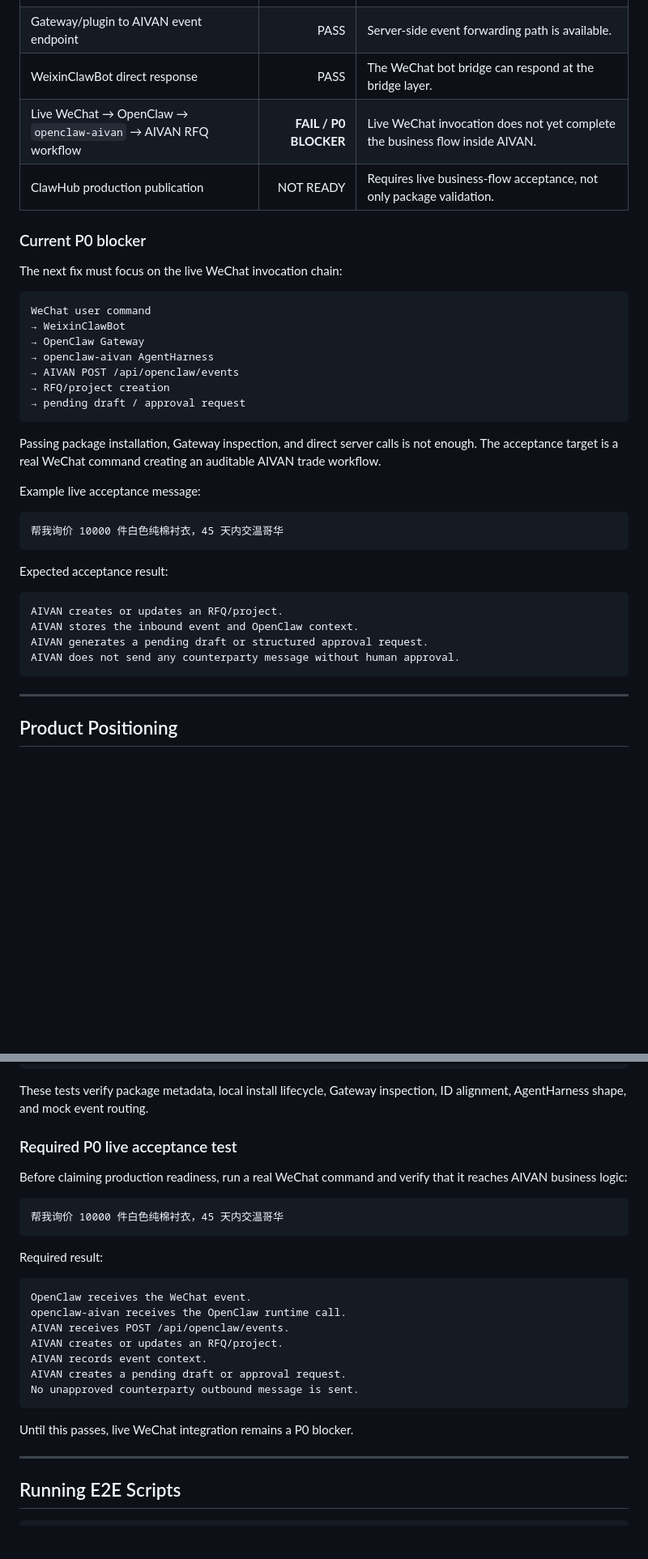
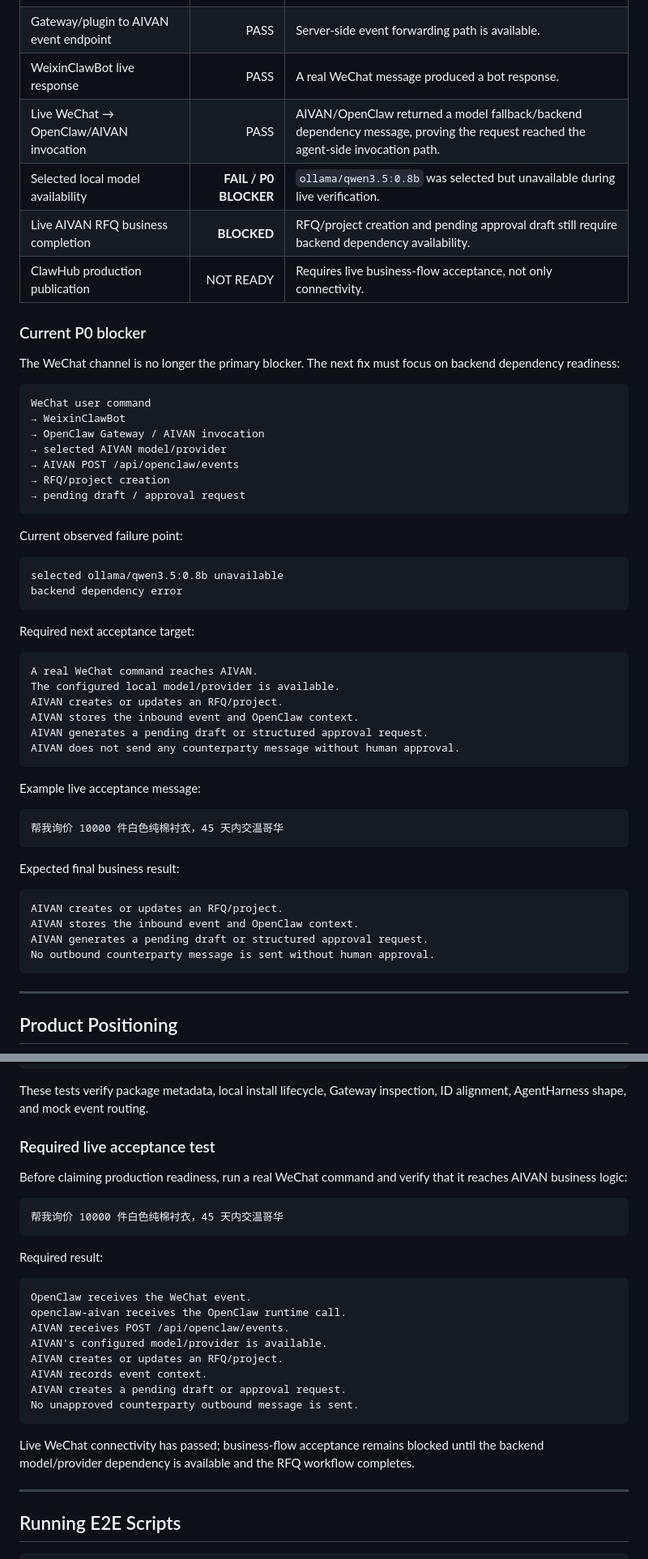
Before and after one commit to GiraffeTechnology/aivan, a Markdown page: README.md, 2 parts joined by grey strips. Shown at 81% size. Rendered like a GitHub page; blank space fills up the shorter version.

Commit message:
docs: mark live WeChat connectivity as verified

````diff
--- a/README.md
+++ b/README.md
@@ -38,25 +50,43 @@ IM bridge under test: WeixinClawBot
 | `openclaw-aivan` package build/typecheck | PASS | TypeScript build and metadata are aligned with OpenClaw plugin requirements. |
 | `openclaw-aivan` plugin install/load/inspect | PASS | Plugin can be discovered, installed, loaded, and inspected by Gateway in the tested environment. |
 | Gateway/plugin to AIVAN event endpoint | PASS | Server-side event forwarding path is available. |
-| WeixinClawBot direct response | PASS | The WeChat bot bridge can respond at the bridge layer. |
-| Live WeChat → OpenClaw → `openclaw-aivan` → AIVAN RFQ workflow | **FAIL / P0 BLOCKER** | Live WeChat invocation does not yet complete the business flow inside AIVAN. |
-| ClawHub production publication | NOT READY | Requires live business-flow acceptance, not only package validation. |
+| WeixinClawBot live response | PASS | A real WeChat message produced a bot response. |
+| Live WeChat → OpenClaw/AIVAN invocation | PASS | AIVAN/OpenClaw returned a model fallback/backend dependency message, proving the request reached the agent-side invocation path. |
+| Selected local model availability | **FAIL / P0 BLOCKER** | `ollama/qwen3.5:0.8b` was selected but unavailable during live verification. |
+| Live AIVAN RFQ business completion | **BLOCKED** | RFQ/project creation and pending approval draft still require backend dependency availability. |
+| ClawHub production publication | NOT READY | Requires live business-flow acceptance, not only connectivity. |
 
 ### Current P0 blocker
 
-The next fix must focus on the live WeChat invocation chain:
+The WeChat channel is no longer the primary blocker. The next fix must focus on backend dependency readiness:
 
 ```text
 WeChat user command
 → WeixinClawBot
-→ OpenClaw Gateway
-→ openclaw-aivan AgentHarness
+→ OpenClaw Gateway / AIVAN invocation
+→ selected AIVAN model/provider
 → AIVAN POST /api/openclaw/events
 → RFQ/project creation
 → pending draft / approval request
 ```
 
-Passing package installation, Gateway inspection, and direct server calls is not enough. The acceptance target is a real WeChat command creating an auditable AIVAN trade workflow.
+Current observed failure point:
+
+```text
+selected ollama/qwen3.5:0.8b unavailable
+backend dependency error
+```
+
+Required next acceptance target:
+
+```text
+A real WeChat command reaches AIVAN.
+The configured local model/provider is available.
+AIVAN creates or updates an RFQ/project.
+AIVAN stores the inbound event and OpenClaw context.
+AIVAN generates a pending draft or structured approval request.
+AIVAN does not send any counterparty message without human approval.
+```
 
 Example live acceptance message:
 
@@ -64,13 +94,13 @@ Example live acceptance message:
 帮我询价 10000 件白色纯棉衬衣，45 天内交温哥华
 ```
 
-Expected acceptance result:
+Expected final business result:
 
 ```text
 AIVAN creates or updates an RFQ/project.
 AIVAN stores the inbound event and OpenClaw context.
 AIVAN generates a pending draft or structured approval request.
-AIVAN does not send any counterparty message without human approval.
+No outbound counterparty message is sent without human approval.
 ```
 
 ---
@@ -540,7 +580,7 @@ node test-gateway-harness.mjs
 
 These tests verify package metadata, local install lifecycle, Gateway inspection, ID alignment, AgentHarness shape, and mock event routing.
 
-### Required P0 live acceptance test
+### Required live acceptance test
 
 Before claiming production readiness, run a real WeChat command and verify that it reaches AIVAN business logic:
 
@@ -554,13 +594,14 @@ Required result:
 OpenClaw receives the WeChat event.
 openclaw-aivan receives the OpenClaw runtime call.
 AIVAN receives POST /api/openclaw/events.
+AIVAN's configured model/provider is available.
 AIVAN creates or updates an RFQ/project.
 AIVAN records event context.
 AIVAN creates a pending draft or approval request.
 No unapproved counterparty outbound message is sent.
 ```
 
-Until this passes, live WeChat integration remains a P0 blocker.
+Live WeChat connectivity has passed; business-flow acceptance remains blocked until the backend model/provider dependency is available and the RFQ workflow completes.
 
 ---
 
````
Also changed, not shown: other parts of README.md (+30 -8 lines).
